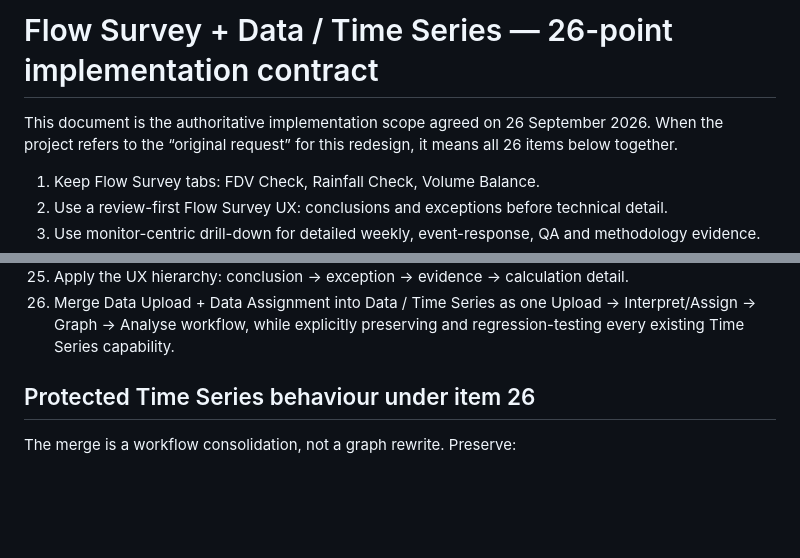
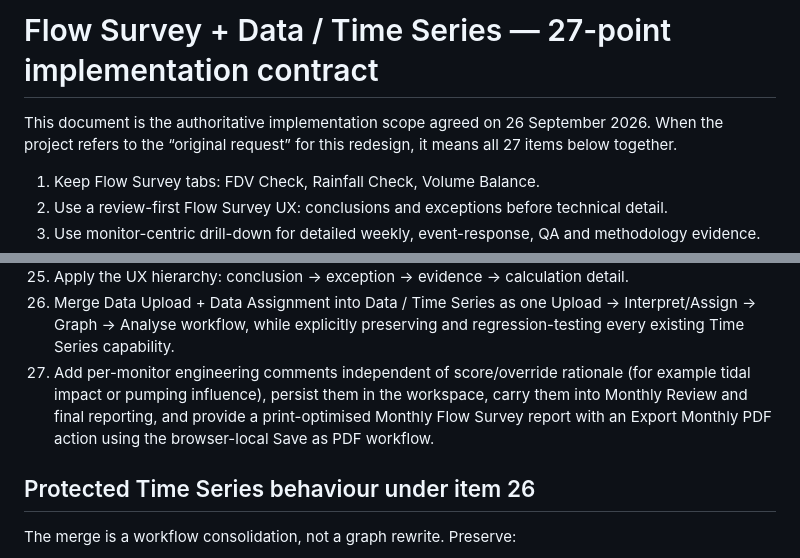
Before and after one commit to anzarsajid91/ICM_Graphing_Tool, a Markdown page: docs/flow-survey-data-workflow-26.md, 2 parts joined by grey strips. Rendered like a GitHub page; blank space fills up the shorter version.

Commit message:
Extend authoritative workflow contract with update 27

```diff
--- a/docs/flow-survey-data-workflow-26.md
+++ b/docs/flow-survey-data-workflow-26.md
@@ -1,6 +1,6 @@
-# Flow Survey + Data / Time Series — 26-point implementation contract
+# Flow Survey + Data / Time Series — 27-point implementation contract
 
-This document is the authoritative implementation scope agreed on 26 September 2026. When the project refers to the “original request” for this redesign, it means all 26 items below together.
+This document is the authoritative implementation scope agreed on 26 September 2026. When the project refers to the “original request” for this redesign, it means all 27 items below together.
 
 1. Keep Flow Survey tabs: FDV Check, Rainfall Check, Volume Balance.
 2. Use a review-first Flow Survey UX: conclusions and exceptions before technical detail.
@@ -28,6 +28,7 @@ This document is the authoritative implementation scope agreed on 26 September 2
 24. Reuse validated analytical engines; do not unnecessarily rewrite FDV/rainfall/WAPUG/Event Response/volume-balance methods.
 25. Apply the UX hierarchy: conclusion → exception → evidence → calculation detail.
 26. Merge Data Upload + Data Assignment into Data / Time Series as one Upload → Interpret/Assign → Graph → Analyse workflow, while explicitly preserving and regression-testing every existing Time Series capability.
+27. Add per-monitor engineering comments independent of score/override rationale (for example tidal impact or pumping influence), persist them in the workspace, carry them into Monthly Review and final reporting, and provide a print-optimised Monthly Flow Survey report with an Export Monthly PDF action using the browser-local Save as PDF workflow.
 
 ## Protected Time Series behaviour under item 26
 
```
